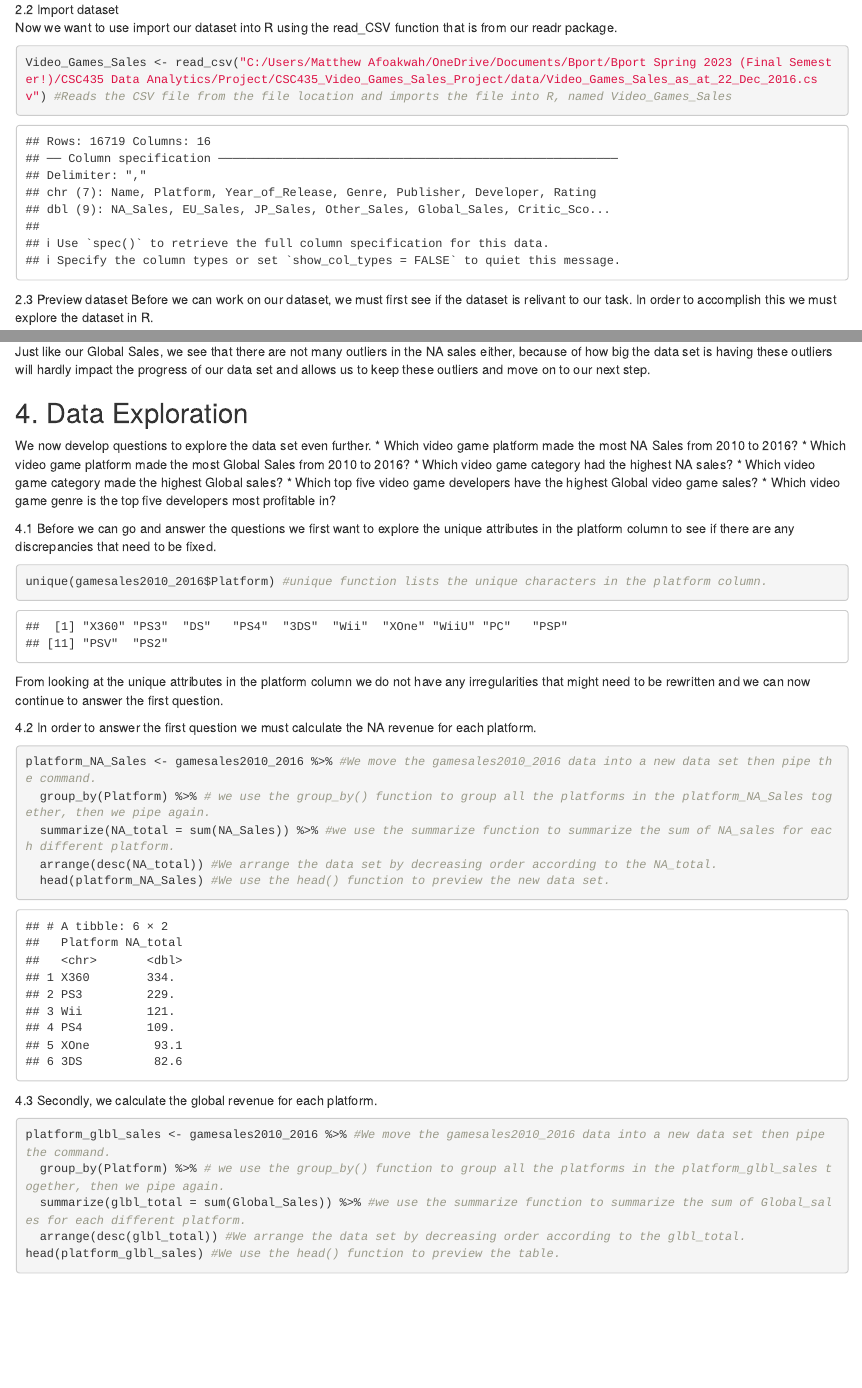
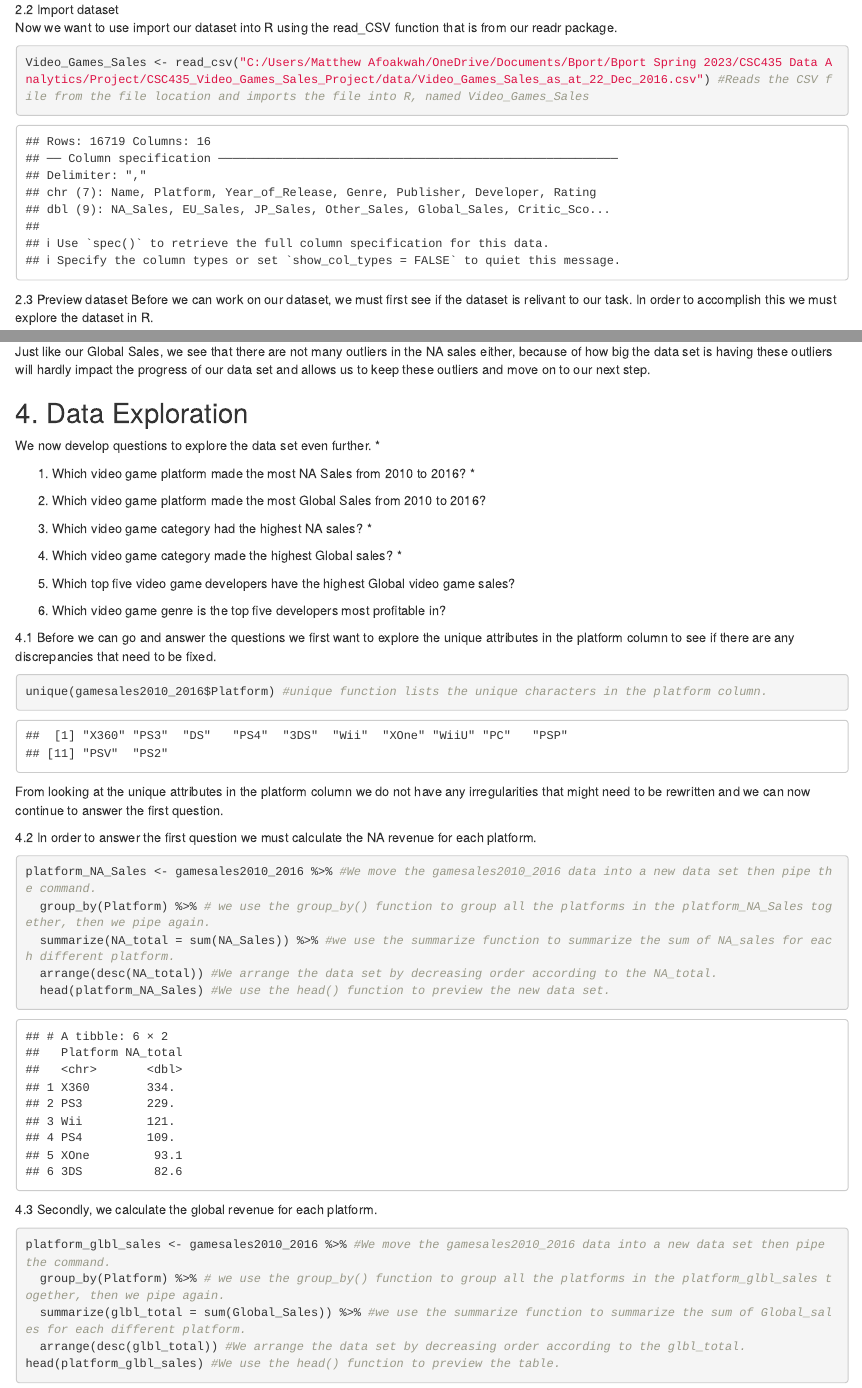
Before and after one commit to mafoakwah/CSC435_Video_Games_Sales_Project, an R Markdown document (data/testing.Rmd): the page in a window 1100 px wide, from 770 px down, and a second part further down, joined at a grey line. Rendered offline with R 4.5, knitr and Pandoc, with nearby package versions; both versions are drawn in the output format of the newer one.

Commit message:
video games

````diff
--- a/data/testing.Rmd
+++ b/data/testing.Rmd
@@ -1,9 +1,9 @@
 ---
 title: "Video Game Sales Investment Study"
 output:
+  word_document: default
+  html_document: default
   pdf_document: default
-  html_document: default
-  word_document: default
 date: "March 28th, 2023"
 ---
 
@@ -33,7 +33,7 @@ The data we are using was uploaded to Kaggle by SID_TWR. SID_TWR stated that thi
 Now we want to use import our dataset into R using the read_CSV function that is from our readr package.
 
 ```{r}
-Video_Games_Sales <- read_csv("C:/Users/Matthew Afoakwah/OneDrive/Documents/Bport/Bport Spring 2023 (Final Semester!)/CSC435 Data Analytics/Project/CSC435_Video_Games_Sales_Project/data/Video_Games_Sales_as_at_22_Dec_2016.csv") #Reads the CSV file from the file location and imports the file into R, named Video_Games_Sales
+Video_Games_Sales <- read_csv("C:/Users/Matthew Afoakwah/OneDrive/Documents/Bport/Bport Spring 2023/CSC435 Data Analytics/Project/CSC435_Video_Games_Sales_Project/data/Video_Games_Sales_as_at_22_Dec_2016.csv") #Reads the CSV file from the file location and imports the file into R, named Video_Games_Sales
 ```
 
 2.3 Preview dataset Before we can work on our dataset, we must first see if the dataset is relivant to our task. In order to accomplish this we must explore the dataset in R.
@@ -86,31 +87,40 @@ dim(gamesales2010_2016) #We use the dim() function and see that the amount of ro
 gamesales2010_2016 <- filter(gamesales2010_2016, Year_of_Release != "N/A") #The filter() function removes all values that are "N/A" in the Year_of_Release column
 nrow(gamesales2010_2016) #nrow() prints out the number of rows in gamesales2010_2016.
 ```
+
 We have decided to remove all rows where the Year_of_Release is "N/A" because there are not too much "N/A" value's missing in the Year_of_Release column which would greatly impact our data set, because of this we are able to easily remove the "N/A" values from the data set without having to worry about our results being greatly influenced.
 
 3.3 We want to identify any outliers that are in our data set before we can continue any further. To accomplish this what we want to do is use a boxplot graph to identify any outliers in the graph. Because the numeric columns we will be focusing on are Global and NA Sales we will only look for outliers in these two columns.
+
 ```{r}
 boxplot(gamesales2010_2016$Global_Sales, main = "Global Sales BoxPlot")
 outliers <- boxplot.stats(gamesales2010_2016$Global_Sales)$out
 ```
-We can see that there are some outliers in the Global Sales, this allows us to easily remove them from our data set. However we will not remove them as they will also not affect our progress moving forward.
-Now, we will check the outliers for the NA Sales.
+
+We can see that there are some outliers in the Global Sales, this allows us to easily remove them from our data set. However we will not remove them as they will also not affect our progress moving forward. Now, we will check the outliers for the NA Sales.
+
 ```{r}
 boxplot(gamesales2010_2016$NA_Sales, main = "NA Sales BoxPlot")
 outliersNA <- boxplot.stats(gamesales2010_2016$NA_Sales)$out
 ```
+
 Just like our Global Sales, we see that there are not many outliers in the NA sales either, because of how big the data set is having these outliers will hardly impact the progress of our data set and allows us to keep these outliers and move on to our next step.
-
 
 ## 4. Data Exploration
 
-We now develop questions to explore the data set even further.
-  * Which video game platform made the most NA Sales from 2010 to 2016?
-  * Which video game platform made the most Global Sales from 2010 to 2016?
-  * Which video game category had the highest NA sales?
-  * Which video game category made the highest Global sales?
-  * Which top five video game developers have the highest Global video game sales?
-  * Which video game genre is the top five developers most profitable in?
+We now develop questions to explore the data set even further. \*
+
+1.  Which video game platform made the most NA Sales from 2010 to 2016? \*
+
+2.  Which video game platform made the most Global Sales from 2010 to 2016?
+
+3.  Which video game category had the highest NA sales? \*
+
+4.  Which video game category made the highest Global sales? \*
+
+5.  Which top five video game developers have the highest Global video game sales?
+
+6.  Which video game genre is the top five developers most profitable in?
 
 4.1 Before we can go and answer the questions we first want to explore the unique attributes in the platform column to see if there are any discrepancies that need to be fixed.
 
````
Also changed, not shown: data/Video_game_sales_Investment.Rmd (added, +21 -0 lines), data/testing.pdf (added), data/testing.Rmd (13 more changed lines), 2 other files.
